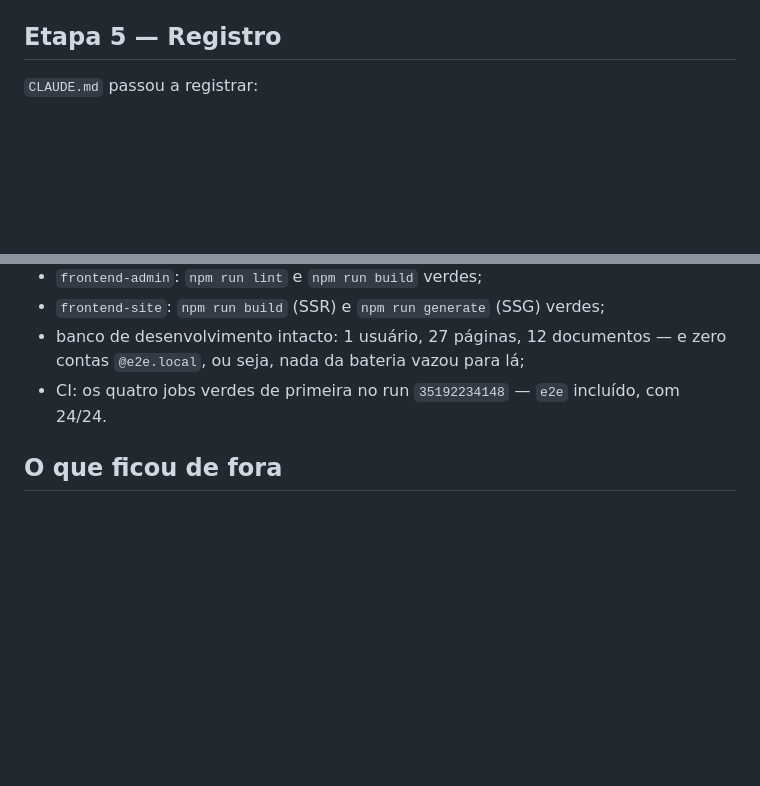
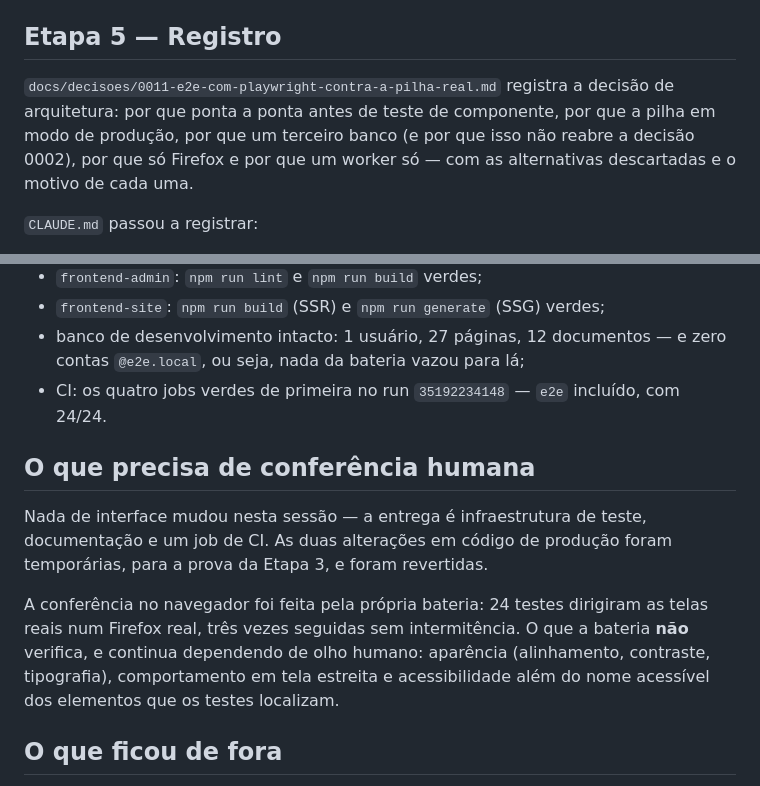
Before and after one commit to tghelere/lafl, a Markdown page: docs/relatorio-sessao-10.md, 2 parts joined by grey strips. Rendered like a GitHub page; blank space fills up the shorter version.

```diff
--- a/docs/relatorio-sessao-10.md
+++ b/docs/relatorio-sessao-10.md
@@ -239,6 +239,11 @@ otimizar (cache do `composer`/`npm`) se um dia incomodar.
 
 ## Etapa 5 — Registro
 
+`docs/decisoes/0011-e2e-com-playwright-contra-a-pilha-real.md` registra a decisão de
+arquitetura: por que ponta a ponta antes de teste de componente, por que a pilha em modo de
+produção, por que um terceiro banco (e por que isso não reabre a decisão 0002), por que só
+Firefox e por que um worker só — com as alternativas descartadas e o motivo de cada uma.
+
 `CLAUDE.md` passou a registrar:
 
 - os três bancos, com quem usa cada um e qual arquivo de ambiente configura cada um;
@@ -263,6 +268,18 @@ uma falha no CI.
   `@e2e.local`, ou seja, nada da bateria vazou para lá;
 - CI: os quatro jobs verdes de primeira no run `35192234148` — `e2e` incluído, com 24/24.
 
+## O que precisa de conferência humana
+
+Nada de interface mudou nesta sessão — a entrega é infraestrutura de teste, documentação e um
+job de CI. As duas alterações em código de produção foram temporárias, para a prova da Etapa 3,
+e foram revertidas.
+
+A conferência no navegador foi feita pela própria bateria: 24 testes dirigiram as telas reais
+num Firefox real, três vezes seguidas sem intermitência. O que a bateria **não** verifica, e
+continua dependendo de olho humano: aparência (alinhamento, contraste, tipografia),
+comportamento em tela estreita e acessibilidade além do nome acessível dos elementos que os
+testes localizam.
+
 ## O que ficou de fora
 
 - **Só Firefox.** Uma bateria pequena rodando bem em um navegador de verdade vale mais que a
```
Also changed, not shown: docs/decisoes/0011-e2e-com-playwright-contra-a-pilha-real.md (added, +116 -0 lines), docs/roadmap.md (+1 -1 lines).
